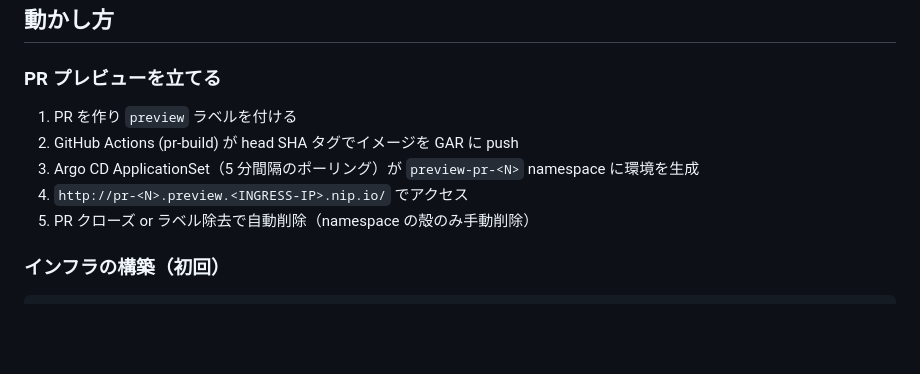
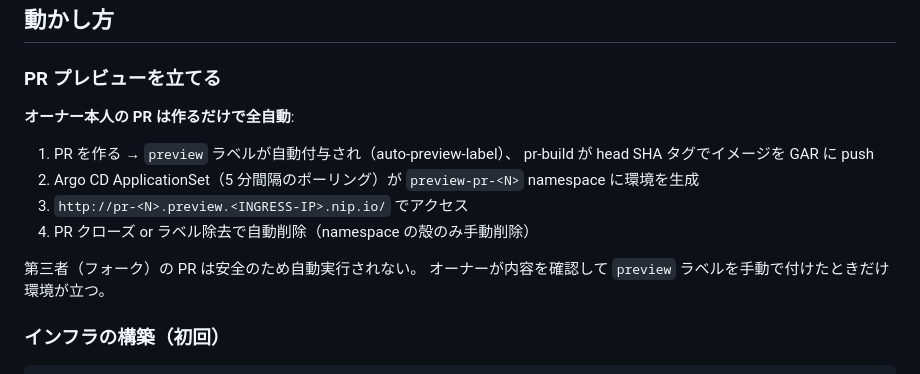
Before and after one commit to mormorbump/k8s-action, a Markdown page: README.md, the part around the change. Rendered like a GitHub page; blank space fills up the shorter version.

Commit message:
README: PR プレビューのフルオート化とフォーク PR の安全設計を反映
Co-Authored-By: Claude Fable 5 <noreply@anthropic.com>

```diff
--- a/README.md
+++ b/README.md
@@ -29,11 +29,16 @@ backend-swimlane VS ── x-pr-id 一致 → PR の backend / 不一致 → bas
 
 ### PR プレビューを立てる
 
-1. PR を作り `preview` ラベルを付ける
-2. GitHub Actions (pr-build) が head SHA タグでイメージを GAR に push
-3. Argo CD ApplicationSet（5 分間隔のポーリング）が `preview-pr-<N>` namespace に環境を生成
-4. `http://pr-<N>.preview.<INGRESS-IP>.nip.io/` でアクセス
-5. PR クローズ or ラベル除去で自動削除（namespace の殻のみ手動削除）
+**オーナー本人の PR は作るだけで全自動**:
+
+1. PR を作る → `preview` ラベルが自動付与され（auto-preview-label）、
+   pr-build が head SHA タグでイメージを GAR に push
+2. Argo CD ApplicationSet（5 分間隔のポーリング）が `preview-pr-<N>` namespace に環境を生成
+3. `http://pr-<N>.preview.<INGRESS-IP>.nip.io/` でアクセス
+4. PR クローズ or ラベル除去で自動削除（namespace の殻のみ手動削除）
+
+第三者（フォーク）の PR は安全のため自動実行されない。
+オーナーが内容を確認して `preview` ラベルを手動で付けたときだけ環境が立つ。
 
 ### インフラの構築（初回）
 
```
